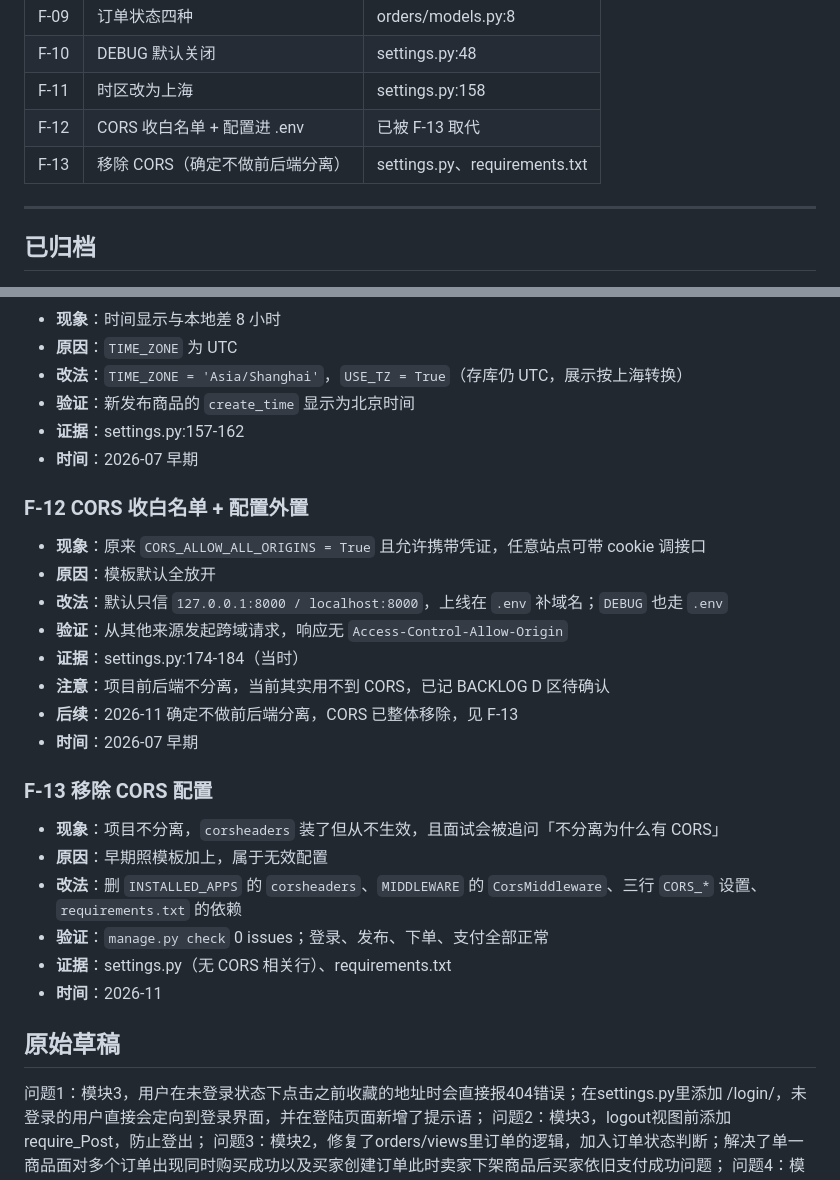
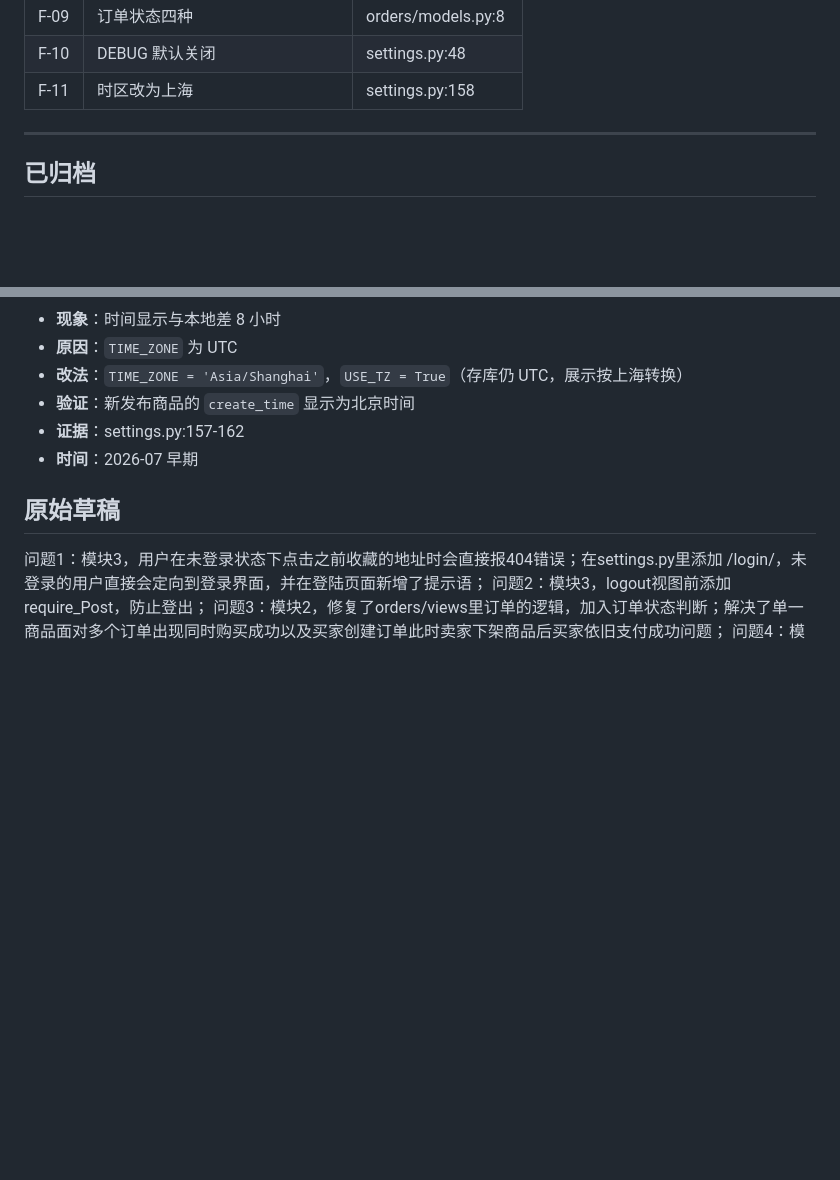
Before and after one commit to sola661/campus-second-hand, a Markdown page: docs/fixes.md, 2 parts joined by grey strips. Rendered like a GitHub page; blank space fills up the shorter version.

Commit message:
docs: 移除 BACKLOG 与笔记模板；fixes 去掉 CORS 相关条目

```diff
--- a/docs/fixes.md
+++ b/docs/fixes.md
@@ -15,8 +15,6 @@
 | F-09 | 订单状态四种 | orders/models.py:8 |
 | F-10 | DEBUG 默认关闭 | settings.py:48 |
 | F-11 | 时区改为上海 | settings.py:158 |
-| F-12 | CORS 收白名单 + 配置进 .env | 已被 F-13 取代 |
-| F-13 | 移除 CORS（确定不做前后端分离） | settings.py、requirements.txt |
 
 ---
 
@@ -121,26 +119,6 @@
 - **证据**：settings.py:157-162
 - **时间**：2026-07 早期
 
-### F-12 CORS 收白名单 + 配置外置
-
-- **现象**：原来 `CORS_ALLOW_ALL_ORIGINS = True` 且允许携带凭证，任意站点可带 cookie 调接口
-- **原因**：模板默认全放开
-- **改法**：默认只信 `127.0.0.1:8000 / localhost:8000`，上线在 `.env` 补域名；`DEBUG` 也走 `.env`
-- **验证**：从其他来源发起跨域请求，响应无 `Access-Control-Allow-Origin`
-- **证据**：settings.py:174-184（当时）
-- **注意**：项目前后端不分离，当前其实用不到 CORS，已记 BACKLOG D 区待确认
-- **后续**：2026-11 确定不做前后端分离，CORS 已整体移除，见 F-13
-- **时间**：2026-07 早期
-
-### F-13 移除 CORS 配置
-
-- **现象**：项目不分离，`corsheaders` 装了但从不生效，且面试会被追问「不分离为什么有 CORS」
-- **原因**：早期照模板加上，属于无效配置
-- **改法**：删 `INSTALLED_APPS` 的 `corsheaders`、`MIDDLEWARE` 的 `CorsMiddleware`、三行 `CORS_*` 设置、`requirements.txt` 的依赖
-- **验证**：`manage.py check` 0 issues；登录、发布、下单、支付全部正常
-- **证据**：settings.py（无 CORS 相关行）、requirements.txt
-- **时间**：2026-11
-
 ## 原始草稿
 问题1：模块3，用户在未登录状态下点击之前收藏的地址时会直接报404错误；在settings.py里添加 /login/，未登录的用户直接会定向到登录界面，并在登陆页面新增了提示语；
 问题2：模块3，logout视图前添加require_Post，防止登出；
```
Also changed, not shown: docs/BACKLOG.md (deleted, +0 -45 lines), docs/notes/_template.md (deleted, +0 -32 lines).
